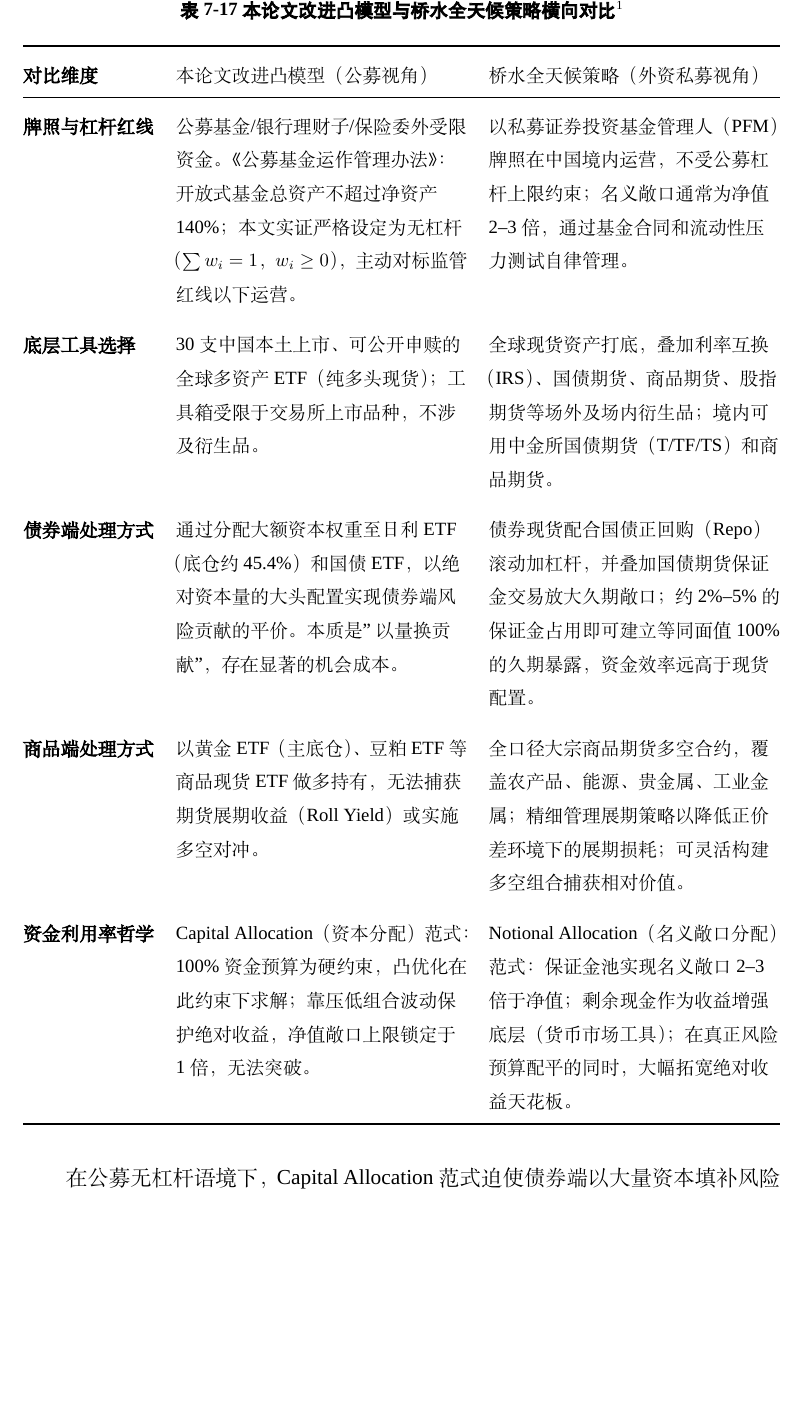
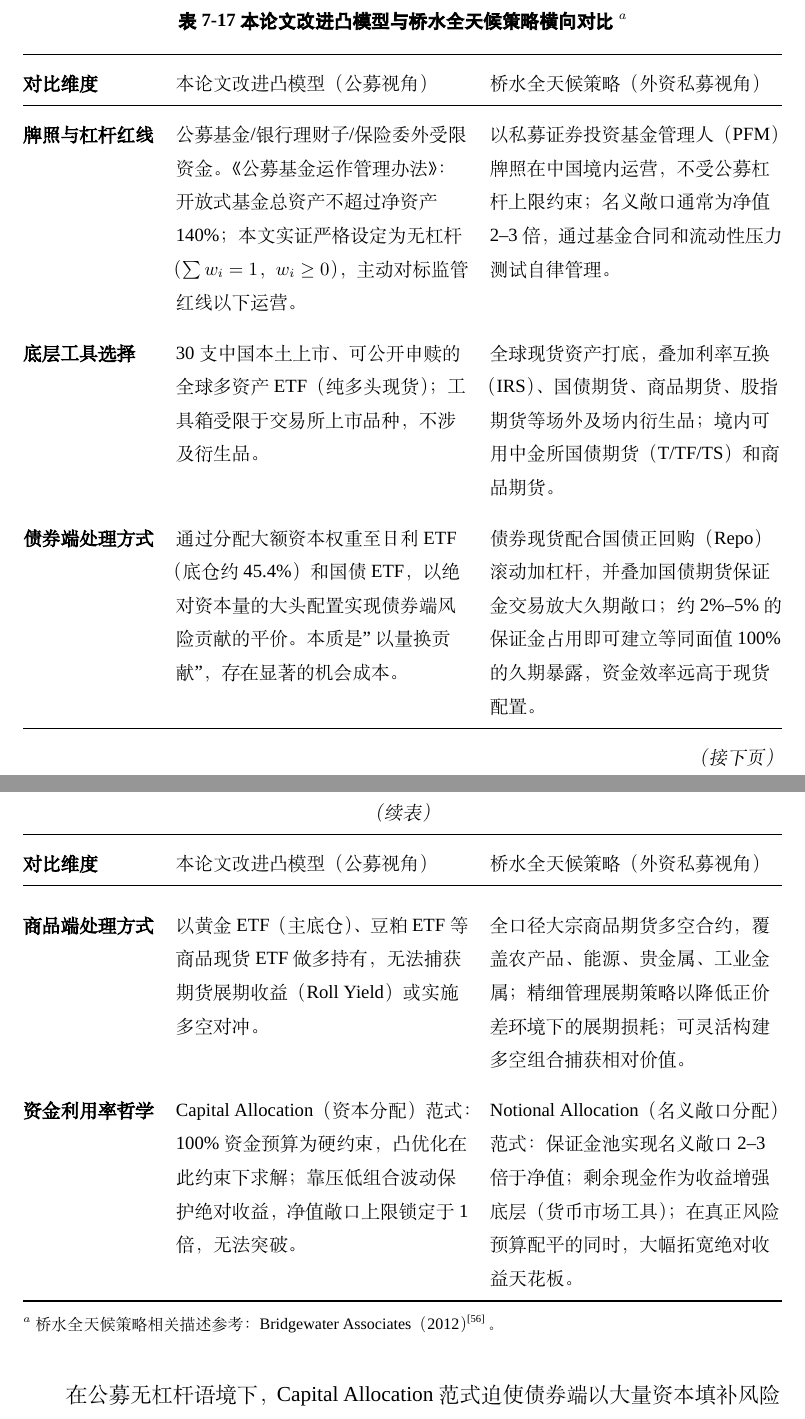
Before and after one commit to ericxuzhesheng/Relaxed-Risk-Parity-Research, a LaTeX thesis (report/thesis_latex/main.tex): part of page 50 of 60 before the commit and two parts of pages 49 and 50 of 59 after it, the two joined at a grey line, cut at the place of the change, the shorter picture padded with empty space. Compiled offline with XeLaTeX; a missing font is replaced by an installed copy or a similar font.

Commit message:
docs: auto-save

```diff
--- a/report/thesis_latex/main.tex
+++ b/report/thesis_latex/main.tex
@@ -877,17 +877,26 @@ R_{\text{total}} = r_f + \lambda \cdot (R_{\text{futures}} - r_f)
 
 本节将本模型与桥水（Bridgewater Associates）中国版全天候策略（All Weather China）并排对比。两者都以风险平价为底层逻辑，但在牌照约束、工具选择和资金效率哲学上差异显著。
 
-\begin{table}[H]
-\centering
-\small
-\caption{本论文改进凸模型与桥水全天候策略横向对比\protect\footnote{桥水全天候策略相关描述参考：Bridgewater Associates（2012）\cite{bridgewater2012allweather}。}}
-\label{tab:bridgewater_compare}
-\begin{tabularx}{\textwidth}{@{}>{\bfseries\raggedright\arraybackslash}p{2.6cm}%
-  >{\raggedright\arraybackslash}X%
-  >{\raggedright\arraybackslash}X@{}}
+\begin{small}
+\begin{longtable}{@{}>{\bfseries\raggedright\arraybackslash}p{2.6cm}%
+  >{\raggedright\arraybackslash}p{5.8cm}%
+  >{\raggedright\arraybackslash}p{5.8cm}@{}}
+\caption{本论文改进凸模型与桥水全天候策略横向对比$^{a}$}\label{tab:bridgewater_compare}\\
 \toprule
 对比维度 & 本论文改进凸模型（公募视角） & 桥水全天候策略（外资私募视角） \\
 \midrule
+\endfirsthead
+\multicolumn{3}{c}{\small\itshape （续表）} \\[2pt]
+\toprule
+对比维度 & 本论文改进凸模型（公募视角） & 桥水全天候策略（外资私募视角） \\
+\midrule
+\endhead
+\midrule
+\multicolumn{3}{r}{\small\itshape （接下页）} \\
+\endfoot
+\bottomrule
+\multicolumn{3}{@{}p{14.2cm}@{}}{\footnotesize $^{a}$~桥水全天候策略相关描述参考：Bridgewater Associates（2012）\cite{bridgewater2012allweather}。} \\
+\endlastfoot
 牌照与杠杆红线 &
 公募基金/银行理财子/保险委外受限资金。《公募基金运作管理办法》：开放式基金总资产不超过净资产 140\%；本文实证严格设定为无杠杆（$\sum w_i=1$，$w_i\geq 0$），主动对标监管红线以下运营。 &
 以私募证券投资基金管理人（PFM）牌照在中国境内运营，不受公募杠杆上限约束；名义敞口通常为净值 2--3 倍，通过基金合同和流动性压力测试自律管理。 \\
@@ -907,9 +916,8 @@ R_{\text{total}} = r_f + \lambda \cdot (R_{\text{futures}} - r_f)
 资金利用率哲学 &
 Capital Allocation（资本分配）范式：100\% 资金预算为硬约束，凸优化在此约束下求解；靠压低组合波动保护绝对收益，净值敞口上限锁定于 1 倍，无法突破。 &
 Notional Allocation（名义敞口分配）范式：保证金池实现名义敞口 2--3 倍于净值；剩余现金作为收益增强底层（货币市场工具）；在真正风险预算配平的同时，大幅拓宽绝对收益天花板。 \\
-\bottomrule
-\end{tabularx}
-\end{table}
+\end{longtable}
+\end{small}
 
 在公募无杠杆语境下，Capital Allocation 范式迫使债券端以大量资本填补风险贡献——日利 ETF 约 45.4\% 的底仓是这一结构的直接体现；而桥水通过国债期货保证金将债券端资金占用压缩至保证金级别，在 1 倍净值内实现 2--3 倍多资产风险暴露，这是经典全天候策略绝对收益更高的结构性原因。
 
```
Also changed, not shown: report/thesis_latex/main.pdf.
